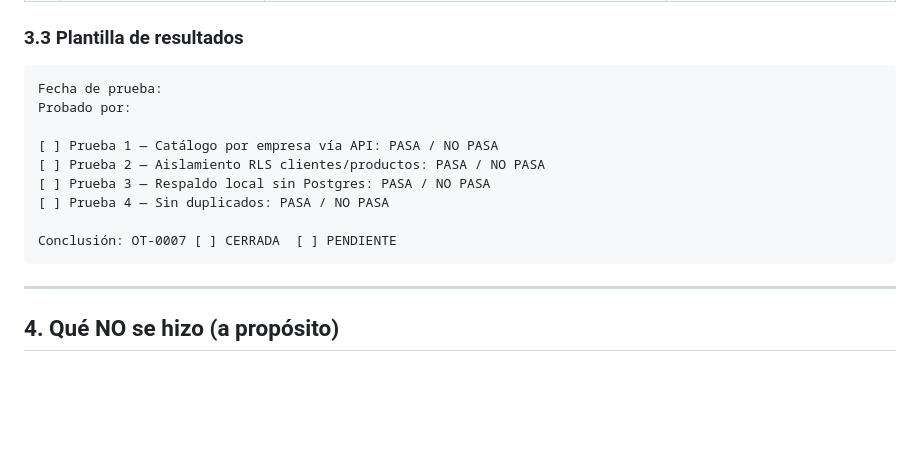
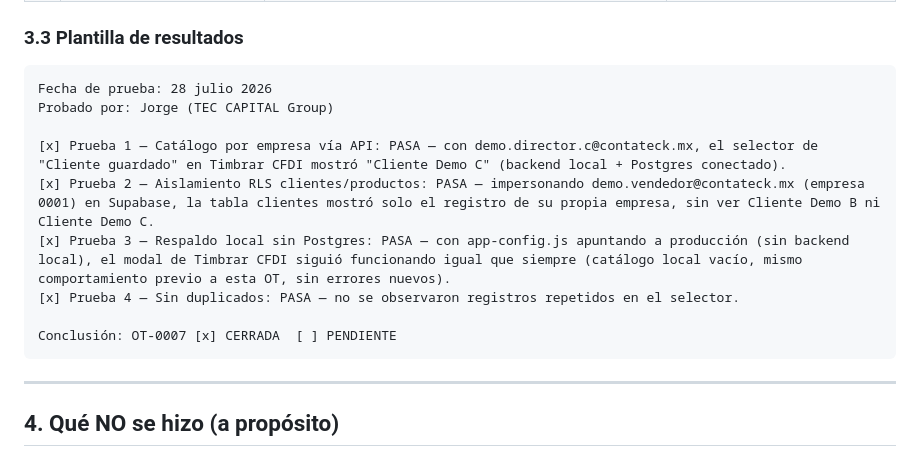
Before and after one commit to teccapitalweb/contateck-platform, a Markdown page: docs/work-orders/OT-0007-Clientes-Productos.md, the part around the change. Rendered like a GitHub page; blank space fills up the shorter version.

Commit message:
OT-0007: documentar resultados de validacion (4/4 pruebas)

````diff
--- a/docs/work-orders/OT-0007-Clientes-Productos.md
+++ b/docs/work-orders/OT-0007-Clientes-Productos.md
@@ -57,15 +57,15 @@ Correr `database/seed_demo_ot0007.sql` (agrega un cliente y un producto a las em
 ### 3.3 Plantilla de resultados
 
 ```
-Fecha de prueba:
-Probado por:
+Fecha de prueba: 28 julio 2026
+Probado por: Jorge (TEC CAPITAL Group)
 
-[ ] Prueba 1 — Catálogo por empresa vía API: PASA / NO PASA
-[ ] Prueba 2 — Aislamiento RLS clientes/productos: PASA / NO PASA
-[ ] Prueba 3 — Respaldo local sin Postgres: PASA / NO PASA
-[ ] Prueba 4 — Sin duplicados: PASA / NO PASA
+[x] Prueba 1 — Catálogo por empresa vía API: PASA — con demo.director.c@contateck.mx, el selector de "Cliente guardado" en Timbrar CFDI mostró "Cliente Demo C" (backend local + Postgres conectado).
+[x] Prueba 2 — Aislamiento RLS clientes/productos: PASA — impersonando demo.vendedor@contateck.mx (empresa 0001) en Supabase, la tabla clientes mostró solo el registro de su propia empresa, sin ver Cliente Demo B ni Cliente Demo C.
+[x] Prueba 3 — Respaldo local sin Postgres: PASA — con app-config.js apuntando a producción (sin backend local), el modal de Timbrar CFDI siguió funcionando igual que siempre (catálogo local vacío, mismo comportamiento previo a esta OT, sin errores nuevos).
+[x] Prueba 4 — Sin duplicados: PASA — no se observaron registros repetidos en el selector.
 
-Conclusión: OT-0007 [ ] CERRADA  [ ] PENDIENTE
+Conclusión: OT-0007 [x] CERRADA  [ ] PENDIENTE
 ```
 
 ---
````
